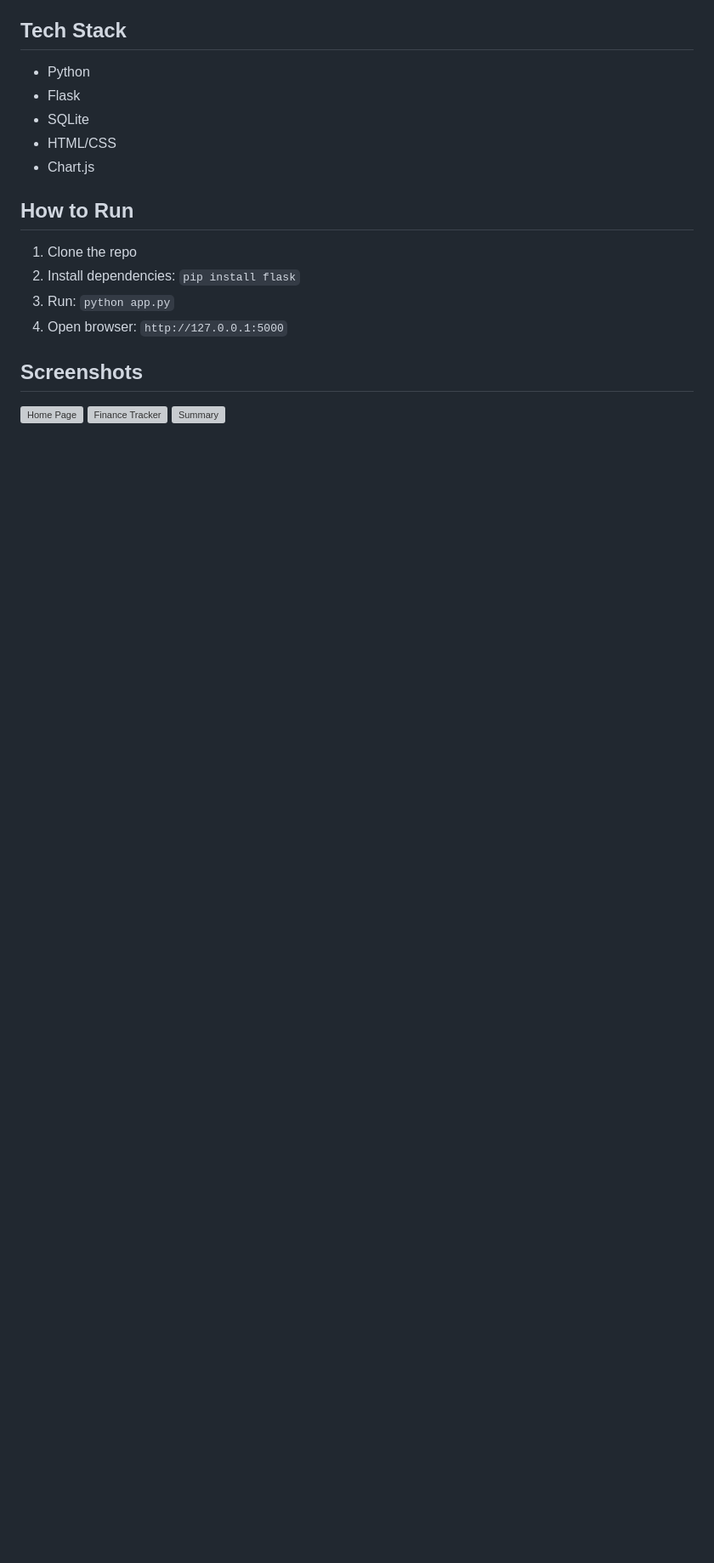
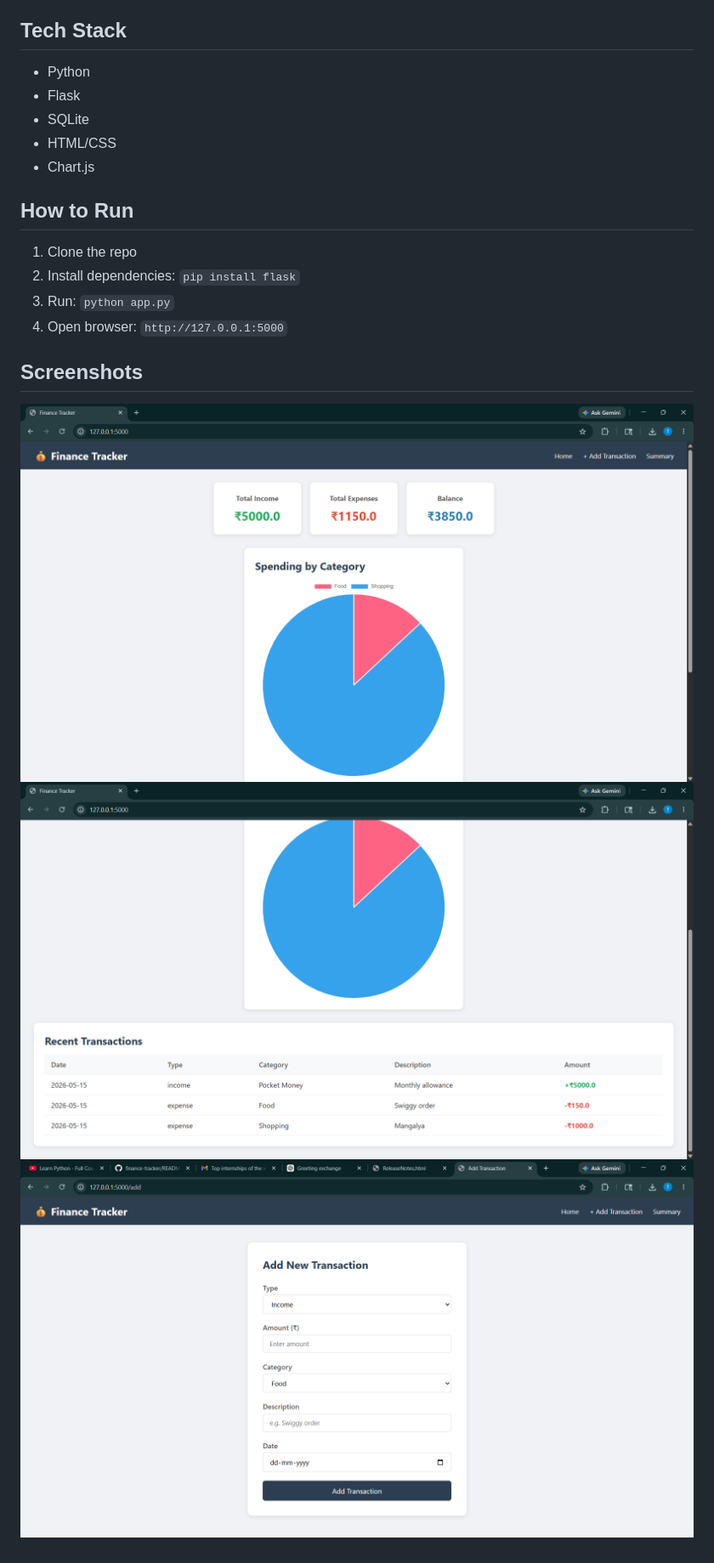
Before and after one commit to Tejashwini004/finance-tracker, a Markdown page: README.md, the part around the change. Shown at 85% size. GitHub-like rendering; pictures changed too: screenshots/screenshots1.png (added), screenshots/screenshots2.png (added), screenshots/screenshots3.png (added); blank space fills up the shorter version; grey boxes are pictures that could not be loaded.

Commit message:
added screenshots

```diff
--- a/README.md
+++ b/README.md
@@ -22,6 +22,6 @@ A personal finance tracker web app built with Python, Flask, SQLite and Chart.js
 4. Open browser: `http://127.0.0.1:5000`
 
 ## Screenshots
-![Home Page](Captures/screenshots1.png)
-![Finance Tracker](Captures/screenshots2.png)
-![Summary](Captures/screenshots4.png)
+![Home Page](screenshots/screenshots1.png)
+![Chart](screenshots/screenshots2.png)
+![Summary](screenshots/screenshots3.png)
```
Also changed, not shown: screenshots/screenshorts4.png (added).
